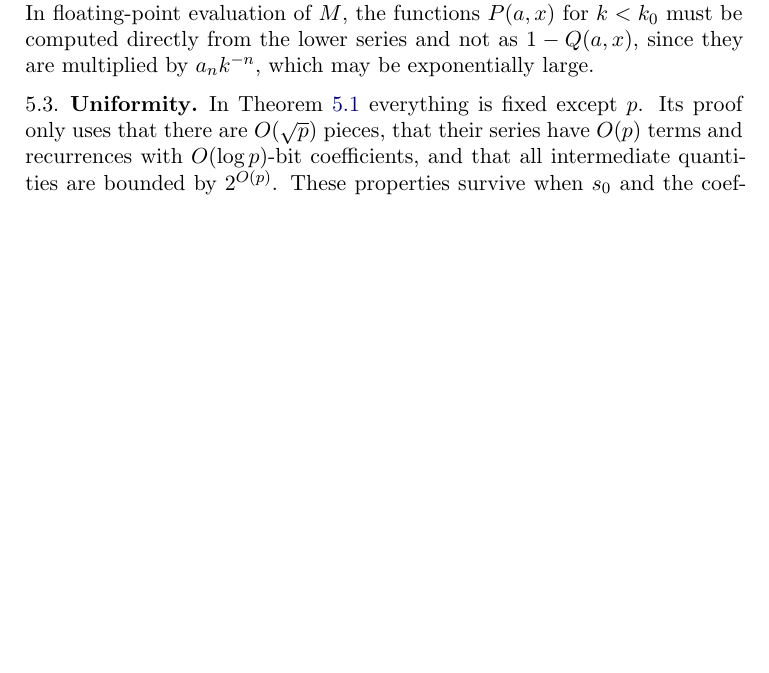
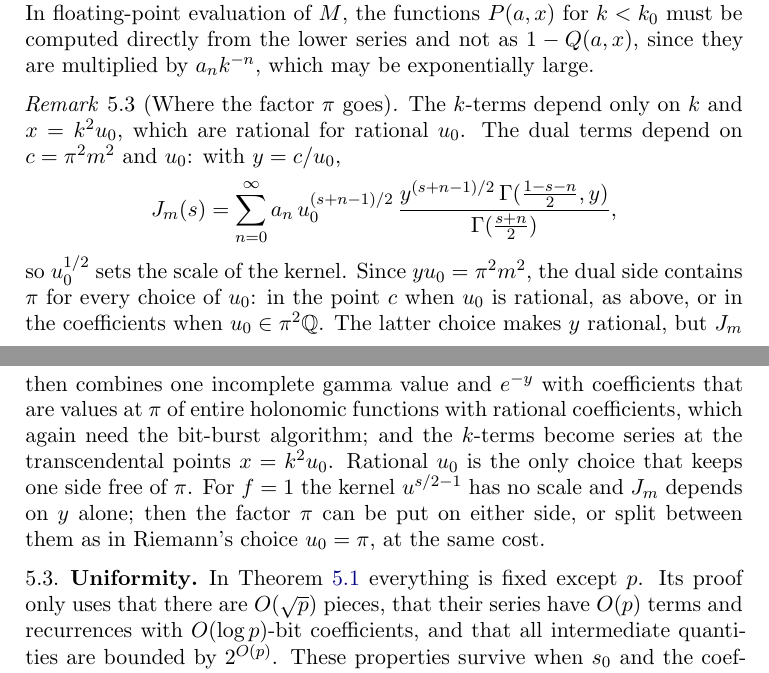
Before and after one commit to fredrik-johansson/holonomic-sums, a LaTeX paper (paper/zetaF.tex): part of page 30 of 88 before the commit and two parts of pages 30 and 31 of 88 after it, the two joined at a grey line, cut so that both start at the same text, the shorter picture padded with empty space. Compiled offline with pdfLaTeX.

Commit message:
Remark 5.3: why the factor pi sits on the dual side (rational u0)
Co-Authored-By: Claude Opus 5.5 <noreply@anthropic.com>
Claude-Session: https://claude.ai/code/session_01Gbwv6wyEkDoBEF29veTx2R

```diff
--- a/paper/zetaF.tex
+++ b/paper/zetaF.tex
@@ -1415,6 +1415,22 @@ expensive as a $k$-term, so by the balancing argument above the optimal $u_0$ is
 $u_0 = \frac1{16}$; for Somos's constant, whose $k$-terms are single incomplete gamma values, $u_0 = 1$). (5) In
 floating-point evaluation of $M$, the functions $P(a,x)$ for $k < k_0$ must be computed directly from the lower
 series and not as $1 - Q(a,x)$, since they are multiplied by $a_nk^{-n}$, which may be exponentially large.
+\end{remark}
+
+\begin{remark}[Where the factor $\pi$ goes]\label{rem:wherepi}
+The $k$-terms depend only on $k$ and $x = k^2u_0$, which are rational for rational $u_0$. The dual terms depend on
+$c = \pi^2m^2$ and $u_0$: with $y = c/u_0$,
+\[
+  J_m(s) = \sum_{n=0}^{\infty}a_n\,u_0^{(s+n-1)/2}\,\frac{y^{(s+n-1)/2}\,\Gamma(\frac{1-s-n}2, y)}{\Gamma(\frac{s+n}2)},
+\]
+so $u_0^{1/2}$ sets the scale of the kernel. Since $yu_0 = \pi^2m^2$, the dual side contains $\pi$ for every choice
+of $u_0$: in the point $c$ when $u_0$ is rational, as above, or in the coefficients when $u_0 \in \pi^2\QQ$. The latter
+choice makes $y$ rational, but $J_m$ then combines one incomplete gamma value and $e^{-y}$ with coefficients that are
+values at $\pi$ of entire holonomic functions with rational coefficients, which again need the bit-burst algorithm;
+and the $k$-terms become series at the transcendental points $x = k^2u_0$. Rational $u_0$ is the only choice that
+keeps one side free of $\pi$. For $f = 1$ the kernel $u^{s/2-1}$ has no scale and $J_m$ depends on $y$ alone; then
+the factor $\pi$ can be put on either side, or split between them as in Riemann's choice $u_0 = \pi$, at the same
+cost.
 \end{remark}
 
 \subsection{Uniformity}\label{sec:uniform}
```
Also changed, not shown: paper/zetaF.pdf.
